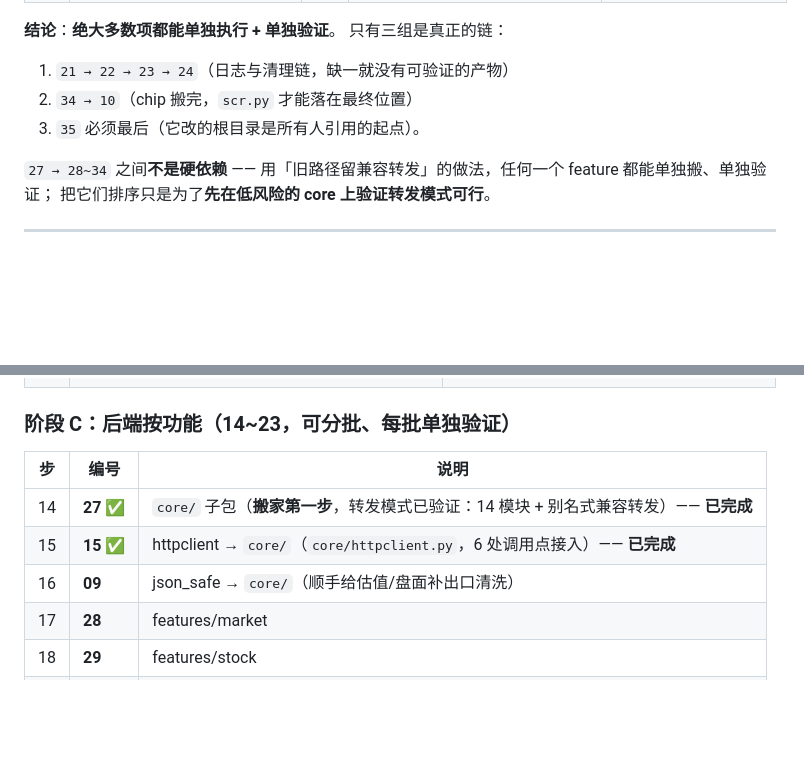
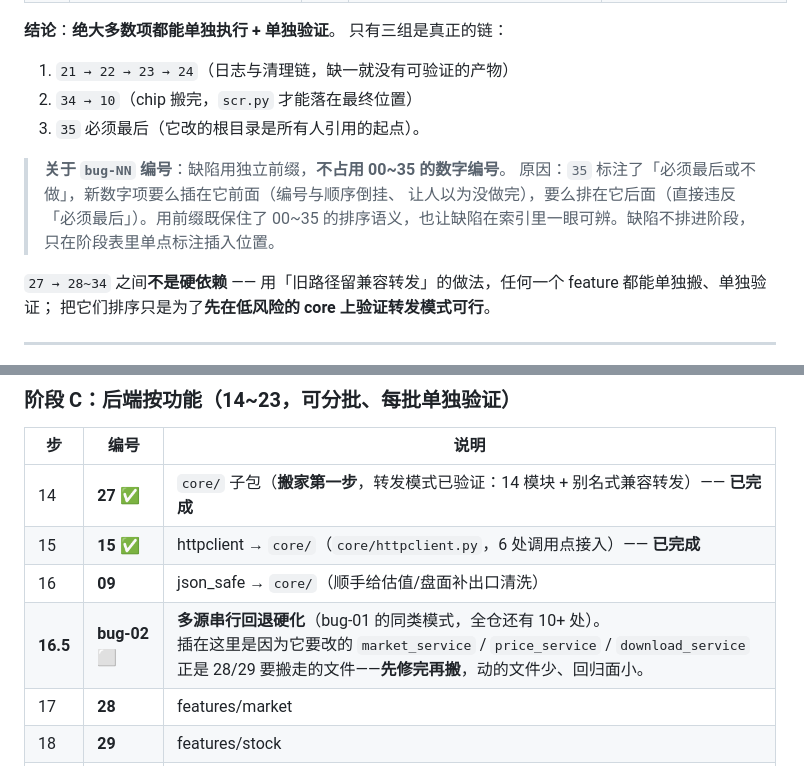
Before and after one commit to song39592/stockanaly, a Markdown page: docs/todo/执行顺序.md, 2 parts joined by grey strips. Drawn GitHub-style; blank space fills up the shorter version.

```diff
--- a/docs/todo/执行顺序.md
+++ b/docs/todo/执行顺序.md
@@ -62,6 +62,11 @@
 2. `34 → 10`（chip 搬完，`scr.py` 才能落在最终位置）
 3. `35` 必须最后（它改的根目录是所有人引用的起点）。
 
+> **关于 `bug-NN` 编号**：缺陷用独立前缀，**不占用 00~35 的数字编号**。
+> 原因：`35` 标注了「必须最后或不做」，新数字项要么插在它前面（编号与顺序倒挂、
+> 让人以为没做完），要么排在它后面（直接违反「必须最后」）。用前缀既保住了 00~35
+> 的排序语义，也让缺陷在索引里一眼可辨。缺陷不排进阶段，只在阶段表里单点标注插入位置。
+
 `27 → 28~34` 之间**不是硬依赖** —— 用「旧路径留兼容转发」的做法，任何一个 feature 都能单独搬、单独验证；
 把它们排序只是为了**先在低风险的 core 上验证转发模式可行**。
 
@@ -97,6 +102,7 @@
 | 14 | **27** ✅ | `core/` 子包（**搬家第一步**，转发模式已验证：14 模块 + 别名式兼容转发）—— **已完成** |
 | 15 | **15** ✅ | httpclient → `core/`（`core/httpclient.py`，6 处调用点接入）—— **已完成** |
 | 16 | **09** | json_safe → `core/`（顺手给估值/盘面补出口清洗） |
+| **16.5** | **bug-02** ⬜ | **多源串行回退硬化**（bug-01 的同类模式，全仓还有 10+ 处）。<br>插在这里是因为它要改的 `market_service` / `price_service` / `download_service` 正是 28/29 要搬走的文件——**先修完再搬**，动的文件少、回归面小。 |
 | 17 | **28** | features/market |
 | 18 | **29** | features/stock |
 | 19 | **30** | features/history |
```
Also changed, not shown: docs/todo/README.md (+14 -0 lines), docs/todo/bug-02-多源串行回退硬化.md (added, +87 -0 lines).
